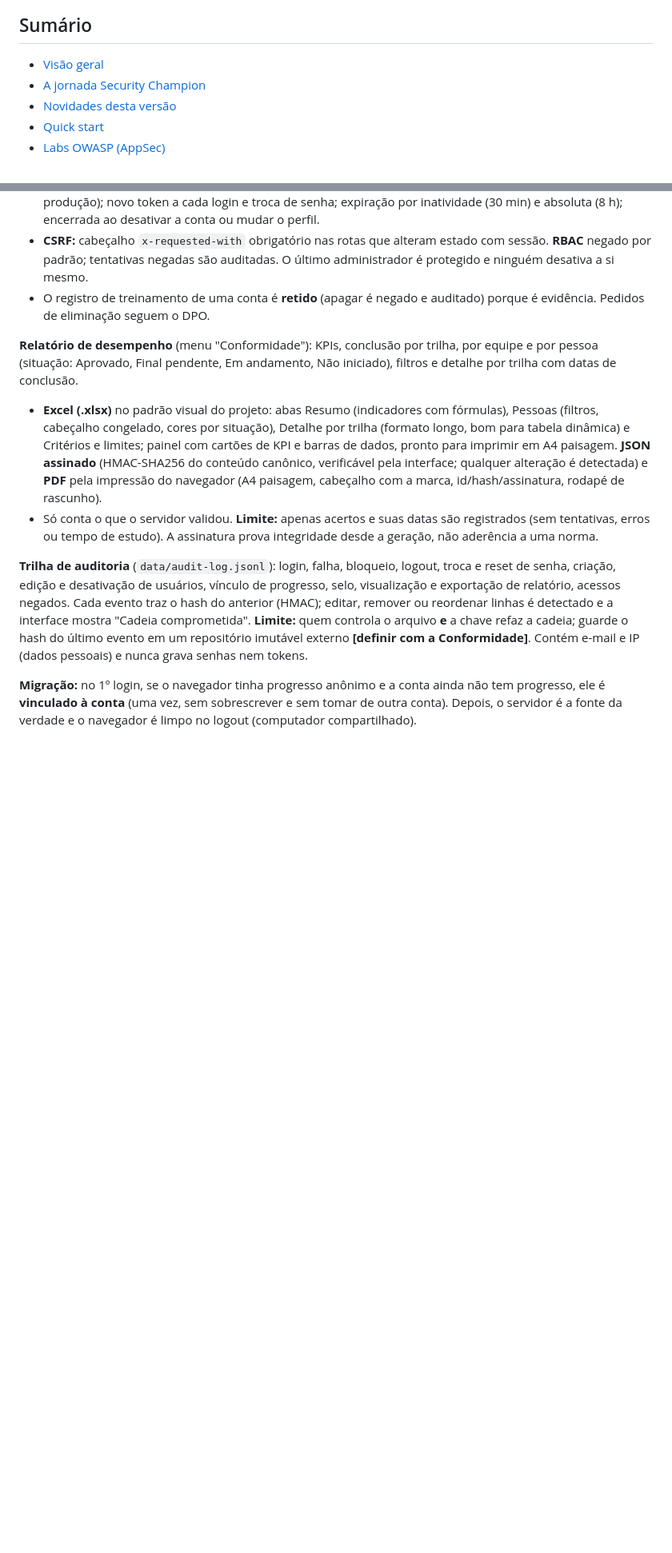
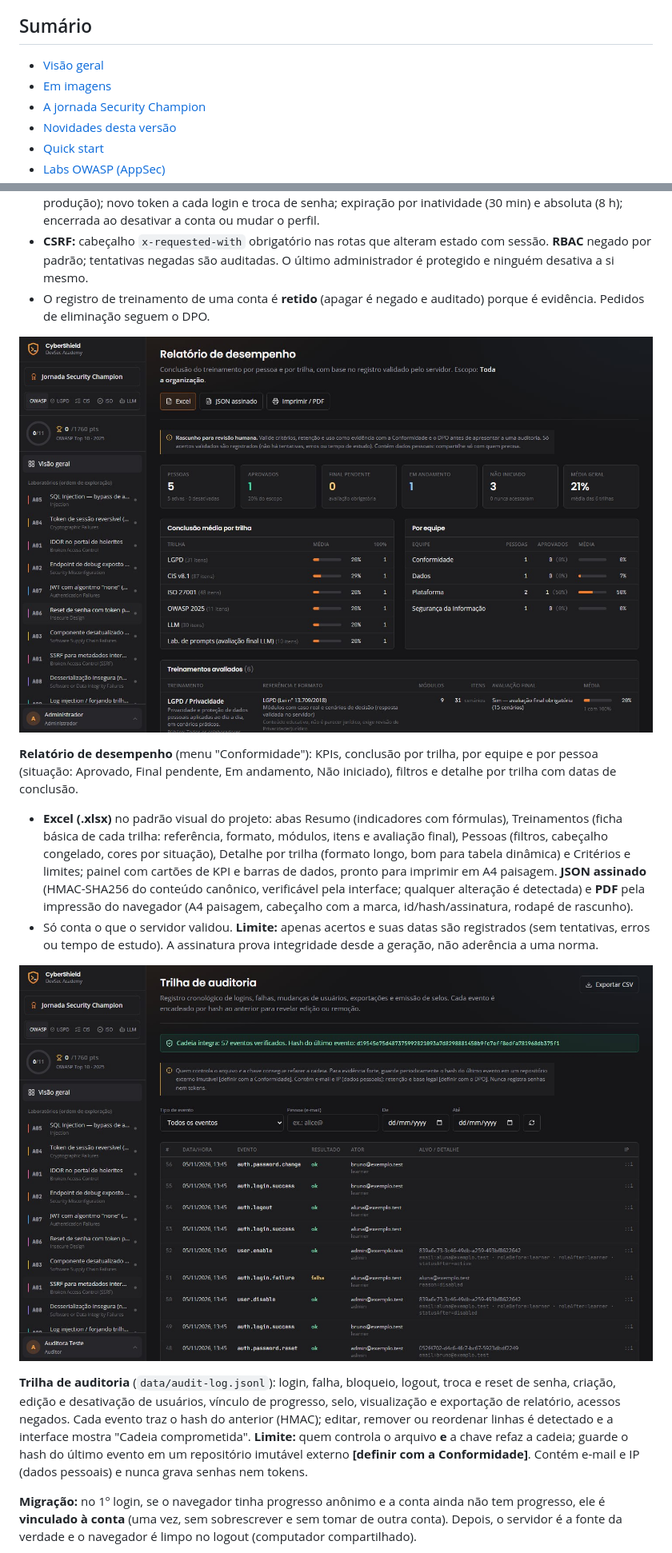
Before and after one commit to Afrosamurailocks/CyberShield-DevSec-Academy, a Markdown page: README.md, 2 parts joined by grey strips. Shown at 80% size. GitHub-like rendering; pictures changed too: docs/screenshots/relatorio-desempenho.jpg (added), docs/screenshots/trilha-auditoria.jpg (added); blank space fills up the shorter version.

```diff
--- a/README.md
+++ b/README.md
@@ -26,6 +29,7 @@
 ## Sumário
 
 - [Visão geral](#visão-geral)
+- [Em imagens](#em-imagens)
 - [A jornada Security Champion](#a-jornada-security-champion)
 - [Novidades desta versão](#novidades-desta-versão)
 - [Quick start](#quick-start)
@@ -258,9 +282,13 @@ Botão **Jornada Security Champion** no topo do menu lateral: rota das seis tril
 - **CSRF:** cabeçalho `x-requested-with` obrigatório nas rotas que alteram estado com sessão. **RBAC** negado por padrão; tentativas negadas são auditadas. O último administrador é protegido e ninguém desativa a si mesmo.
 - O registro de treinamento de uma conta é **retido** (apagar é negado e auditado) porque é evidência. Pedidos de eliminação seguem o DPO.
 
+![Relatório de desempenho](docs/screenshots/relatorio-desempenho.jpg)
+
 **Relatório de desempenho** (menu "Conformidade"): KPIs, conclusão por trilha, por equipe e por pessoa (situação: Aprovado, Final pendente, Em andamento, Não iniciado), filtros e detalhe por trilha com datas de conclusão.
-- **Excel (.xlsx)** no padrão visual do projeto: abas Resumo (indicadores com fórmulas), Pessoas (filtros, cabeçalho congelado, cores por situação), Detalhe por trilha (formato longo, bom para tabela dinâmica) e Critérios e limites; painel com cartões de KPI e barras de dados, pronto para imprimir em A4 paisagem. **JSON assinado** (HMAC-SHA256 do conteúdo canônico, verificável pela interface; qualquer alteração é detectada) e **PDF** pela impressão do navegador (A4 paisagem, cabeçalho com a marca, id/hash/assinatura, rodapé de rascunho).
+- **Excel (.xlsx)** no padrão visual do projeto: abas Resumo (indicadores com fórmulas), Treinamentos (ficha básica de cada trilha: referência, formato, módulos, itens e avaliação final), Pessoas (filtros, cabeçalho congelado, cores por situação), Detalhe por trilha (formato longo, bom para tabela dinâmica) e Critérios e limites; painel com cartões de KPI e barras de dados, pronto para imprimir em A4 paisagem. **JSON assinado** (HMAC-SHA256 do conteúdo canônico, verificável pela interface; qualquer alteração é detectada) e **PDF** pela impressão do navegador (A4 paisagem, cabeçalho com a marca, id/hash/assinatura, rodapé de rascunho).
 - Só conta o que o servidor validou. **Limite:** apenas acertos e suas datas são registrados (sem tentativas, erros ou tempo de estudo). A assinatura prova integridade desde a geração, não aderência a uma norma.
+
+![Trilha de auditoria](docs/screenshots/trilha-auditoria.jpg)
 
 **Trilha de auditoria** (`data/audit-log.jsonl`): login, falha, bloqueio, logout, troca e reset de senha, criação, edição e desativação de usuários, vínculo de progresso, selo, visualização e exportação de relatório, acessos negados. Cada evento traz o hash do anterior (HMAC); editar, remover ou reordenar linhas é detectado e a interface mostra "Cadeia comprometida". **Limite:** quem controla o arquivo **e** a chave refaz a cadeia; guarde o hash do último evento em um repositório imutável externo **[definir com a Conformidade]**. Contém e-mail e IP (dados pessoais) e nunca grava senhas nem tokens.
 
```
Also changed, not shown: other parts of README.md (+36 -13 lines), docs/screenshots/acesso-login.jpg (added), docs/screenshots/acesso-usuarios.jpg (added).
